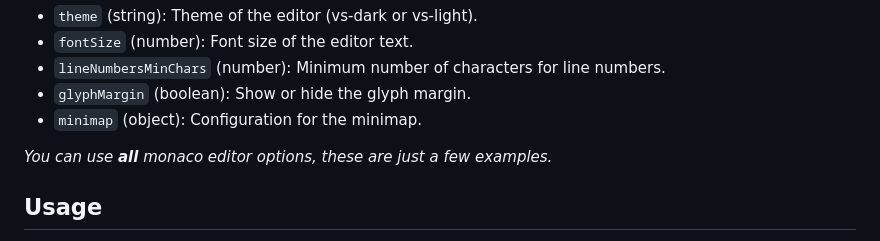
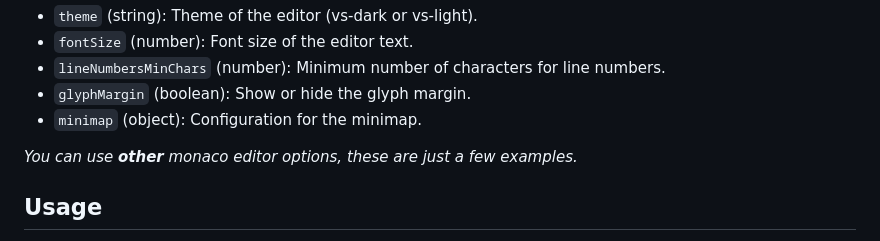
Before and after one commit to Tezumie/aijs-mini-editor, a Markdown page: README.md, the part around the change. Drawn GitHub-style.

Commit message:
Commit from AIJS: README.md

```diff
--- a/README.md
+++ b/README.md
@@ -79,7 +79,7 @@ You can also add a script tag for your javascript directly within the editor con
 - `glyphMargin` (boolean): Show or hide the glyph margin.
 - `minimap` (object): Configuration for the minimap.
 
-*You can use **all** monaco editor options, these are just a few examples.*
+*You can use **other** monaco editor options, these are just a few examples.*
 
 ## Usage
 
```
